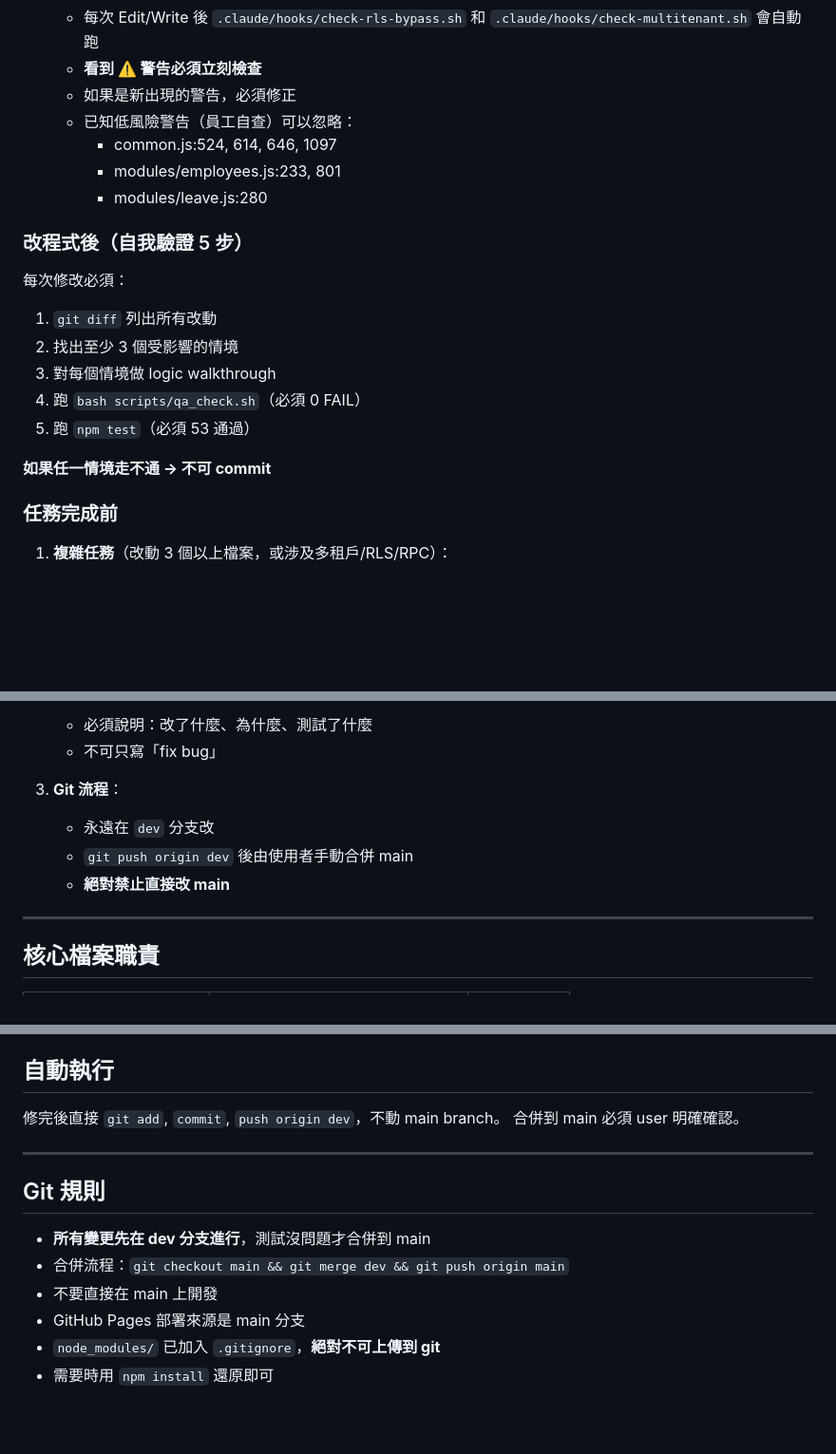
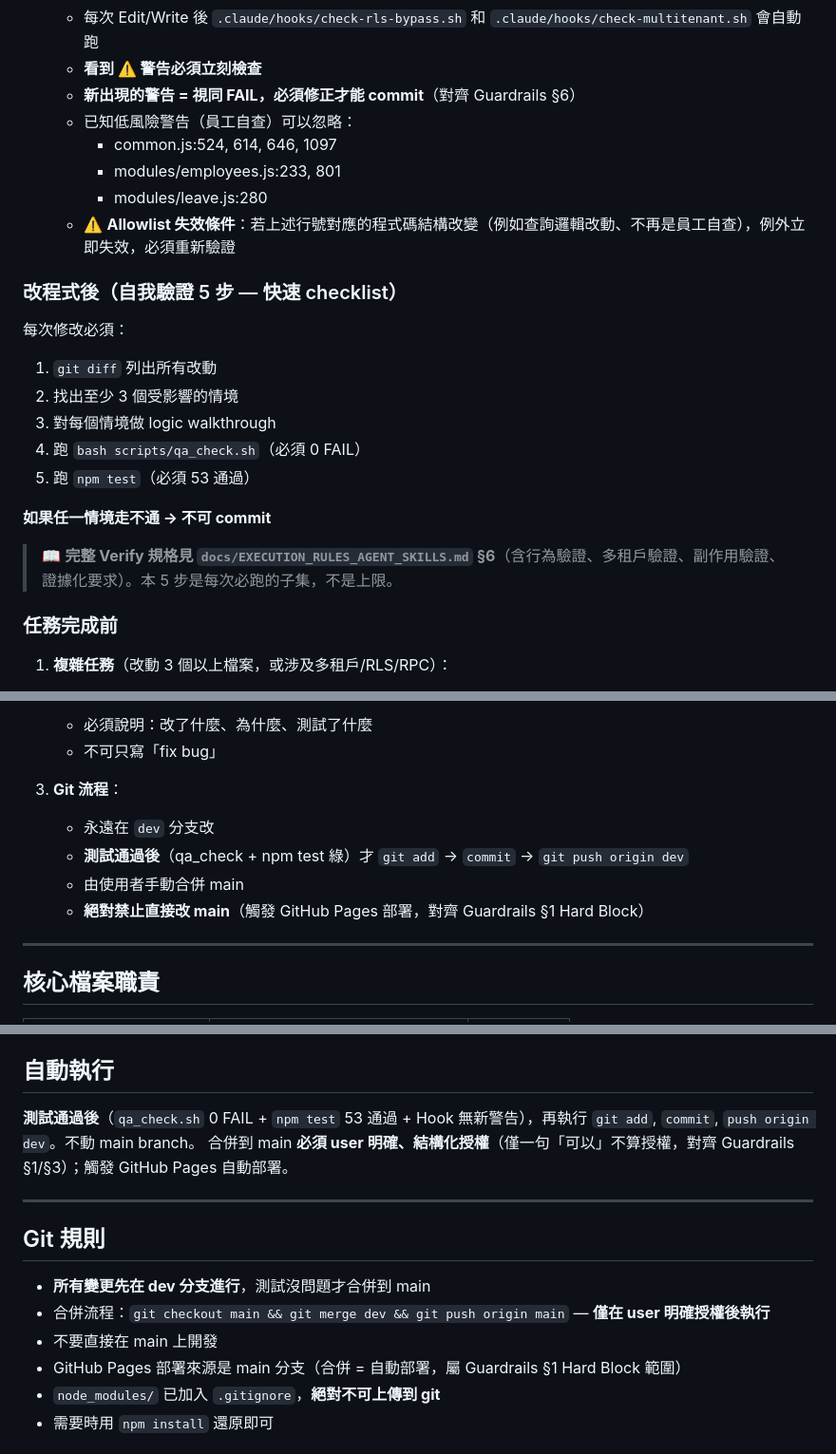
Before and after one commit to holaadam-tw/hr-attendance-liff, a Markdown page: CLAUDE.md, 3 parts joined by grey strips. Shown at 95% size. GitHub-like rendering; blank space fills up the shorter version.

Commit message:
docs(claude): 與 3 份新規則同步，衝突點以嚴格版為準
改動 6 點（CLAUDE.md 本來寬鬆版 → 新文件嚴格版）：
1. Hook 新警告：加上「視同 FAIL，必須修正才能 commit」（原只寫「必須修正」）
2. 低風險警告 allowlist：加失效條件（結構改變時例外立即失效）
3. 自我驗證 5 步：加指引「完整規格見 EXECUTION_RULES §6」，本 5 步是子集不是上限
4. Git 流程：強調「測試通過後」才 commit + push dev（原為「修完後直接」）
5. 自動執行段：加 qa_check 0 FAIL + npm test 53 通過 + Hook 無新警告三條件
6. 合併 main 授權：從「必須 user 明確確認」→「必須明確、結構化授權，僅一句『可以』不算授權」

非衝突不改：多租戶、RLS 表禁寫、RECORD NULL、@rls-checker trigger、繁中語言、commit 訊息格式。

目標：消除 CLAUDE.md 與 3 份新文件（Master Rules / Guardrails / Execution Rules）
的雙軌漂移風險；衝突一律以嚴格版為準。

Co-Authored-By: Claude Opus 4.7 (1M context) <noreply@anthropic.com>

```diff
--- a/CLAUDE.md
+++ b/CLAUDE.md
@@ -53,13 +53,14 @@
 4. **Hook 自動檢查**：
    - 每次 Edit/Write 後 `.claude/hooks/check-rls-bypass.sh` 和 `.claude/hooks/check-multitenant.sh` 會自動跑
    - **看到 ⚠️ 警告必須立刻檢查**
-   - 如果是新出現的警告，必須修正
+   - **新出現的警告 = 視同 FAIL，必須修正才能 commit**（對齊 Guardrails §6）
    - 已知低風險警告（員工自查）可以忽略：
      - common.js:524, 614, 646, 1097
      - modules/employees.js:233, 801
      - modules/leave.js:280
+   - ⚠️ **Allowlist 失效條件**：若上述行號對應的程式碼結構改變（例如查詢邏輯改動、不再是員工自查），例外立即失效，必須重新驗證
 
-### 改程式後（自我驗證 5 步）
+### 改程式後（自我驗證 5 步 — 快速 checklist）
 
 每次修改必須：
 1. `git diff` 列出所有改動
@@ -69,6 +70,8 @@
 5. 跑 `npm test`（必須 53 通過）
 
 **如果任一情境走不通 → 不可 commit**
+
+> 📖 **完整 Verify 規格見 `docs/EXECUTION_RULES_AGENT_SKILLS.md` §6**（含行為驗證、多租戶驗證、副作用驗證、證據化要求）。本 5 步是每次必跑的子集，不是上限。
 
 ### 任務完成前
 
@@ -82,8 +85,9 @@
 
 3. **Git 流程**：
    - 永遠在 `dev` 分支改
-   - `git push origin dev` 後由使用者手動合併 main
-   - **絕對禁止直接改 main**
+   - **測試通過後**（qa_check + npm test 綠）才 `git add` → `commit` → `git push origin dev`
+   - 由使用者手動合併 main
+   - **絕對禁止直接改 main**（觸發 GitHub Pages 部署，對齊 Guardrails §1 Hard Block）
 
 ---
 
@@ -135,16 +139,16 @@
 
 ## 自動執行
 
-修完後直接 `git add`, `commit`, `push origin dev`，不動 main branch。
-合併到 main 必須 user 明確確認。
+**測試通過後**（`qa_check.sh` 0 FAIL + `npm test` 53 通過 + Hook 無新警告），再執行 `git add`, `commit`, `push origin dev`。不動 main branch。
+合併到 main **必須 user 明確、結構化授權**（僅一句「可以」不算授權，對齊 Guardrails §1/§3）；觸發 GitHub Pages 自動部署。
 
 ---
 
 ## Git 規則
 - **所有變更先在 dev 分支進行**，測試沒問題才合併到 main
-- 合併流程：`git checkout main && git merge dev && git push origin main`
+- 合併流程：`git checkout main && git merge dev && git push origin main` — **僅在 user 明確授權後執行**
 - 不要直接在 main 上開發
-- GitHub Pages 部署來源是 main 分支
+- GitHub Pages 部署來源是 main 分支（合併 = 自動部署，屬 Guardrails §1 Hard Block 範圍）
 - `node_modules/` 已加入 `.gitignore`，**絕對不可上傳到 git**
 - 需要時用 `npm install` 還原即可
 
```
Also changed, not shown: other parts of CLAUDE.md (+4 -1 lines).
